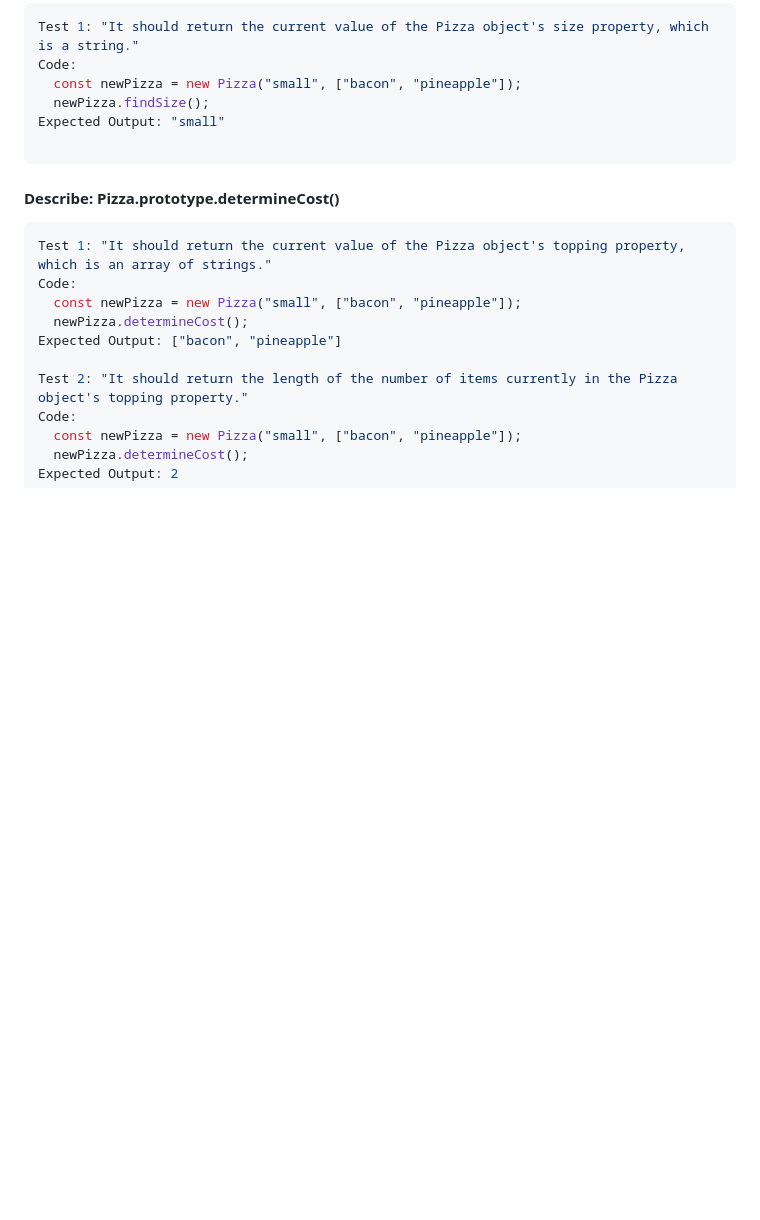
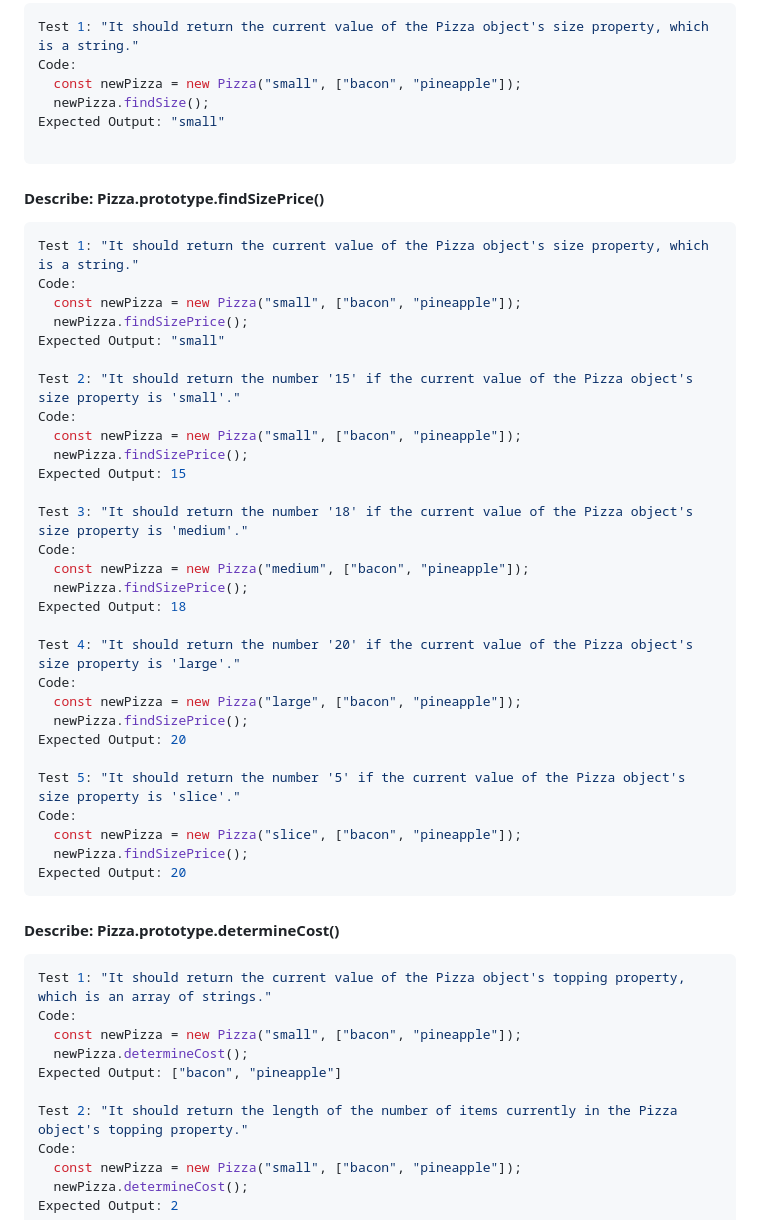
Before and after one commit to jfpalchak/pizza-parlor, a Markdown page: README.md, the part around the change. GitHub-like rendering; blank space fills up the shorter version.

Commit message:
Add Tests 1-5 for prototype method findSizePrice().

````diff
--- a/README.md
+++ b/README.md
@@ -63,6 +63,41 @@ Expected Output: "small"
 
 ```
 
+#### **Describe:** Pizza.prototype.findSizePrice()
+
+```javascript
+Test 1: "It should return the current value of the Pizza object's size property, which is a string."
+Code:
+  const newPizza = new Pizza("small", ["bacon", "pineapple"]);
+  newPizza.findSizePrice();
+Expected Output: "small"
+
+Test 2: "It should return the number '15' if the current value of the Pizza object's size property is 'small'."
+Code:
+  const newPizza = new Pizza("small", ["bacon", "pineapple"]);
+  newPizza.findSizePrice();
+Expected Output: 15
+
+Test 3: "It should return the number '18' if the current value of the Pizza object's size property is 'medium'."
+Code:
+  const newPizza = new Pizza("medium", ["bacon", "pineapple"]);
+  newPizza.findSizePrice();
+Expected Output: 18
+
+Test 4: "It should return the number '20' if the current value of the Pizza object's size property is 'large'."
+Code:
+  const newPizza = new Pizza("large", ["bacon", "pineapple"]);
+  newPizza.findSizePrice();
+Expected Output: 20
+
+Test 5: "It should return the number '5' if the current value of the Pizza object's size property is 'slice'."
+Code:
+  const newPizza = new Pizza("slice", ["bacon", "pineapple"]);
+  newPizza.findSizePrice();
+Expected Output: 20
+```
+
+
 #### **Describe:** Pizza.prototype.determineCost()
 
 ```javascript
````
